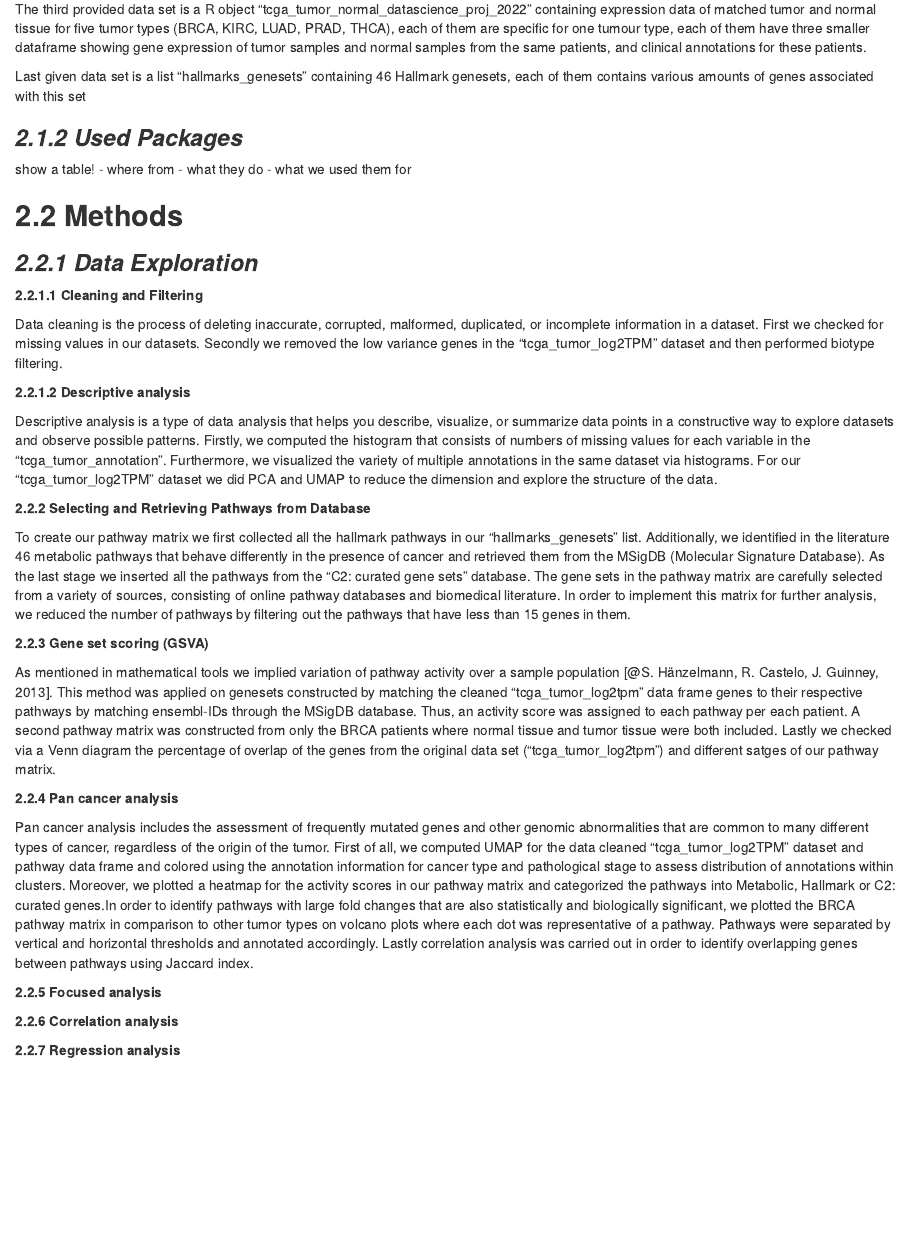
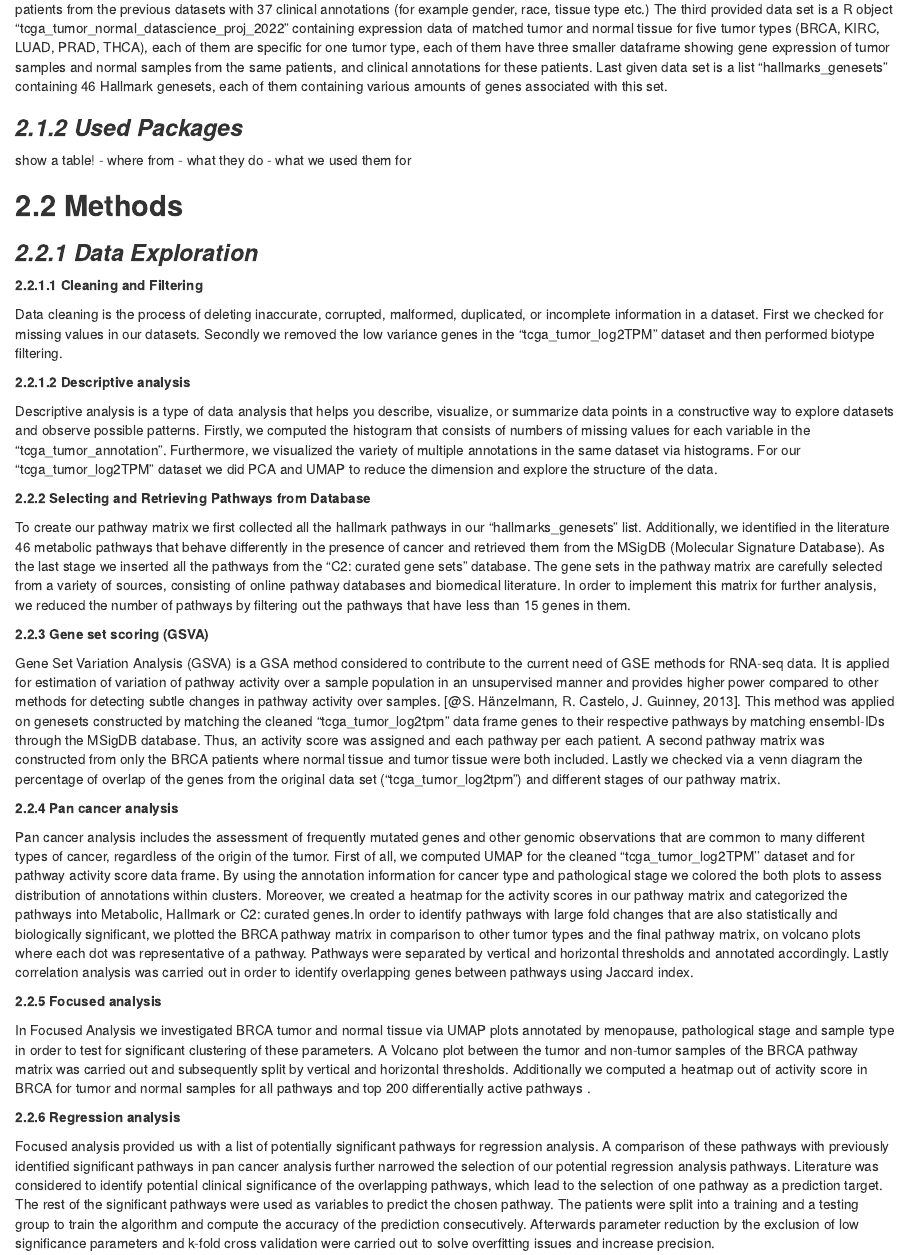
Before and after one commit to datascience-mobi-2022/2022-topic-02-team-01, an R Markdown document (Report/chapter/material_and_methods.Rmd): the page in a window 1100 px wide, from 290 px down before the commit and from 230 px down after it. Rendered offline with R 4.5, knitr and Pandoc, with nearby package versions.

Commit message:
update report

```diff
--- a/Report/chapter/material_and_methods.Rmd
+++ b/Report/chapter/material_and_methods.Rmd
@@ -5,12 +5,9 @@
 
 For this project we were provided with four data sets. The first one being the "tcga_tumor_log2TPM" a data frame containing about 60000 rows, representing
 the gene expression data from RNA-seq for almost 10,000 TCGA  (The Cancer Genome Atlas) cancer patients, representing 33 different tumor types in the columns in the data frame.
-
 The second data set "tcga_tumor_annotation" is also a data frame which contains all of the patients from the previous datasets with 37 clinical annotations (for example gender, race, tissue type etc.)
-
-The third provided data set is a R object "tcga_tumor_normal_datascience_proj_2022" containing expression data of matched tumor and normal tissue for five tumor types (BRCA, KIRC, LUAD, PRAD, THCA), each of them are specific for one tumour type, each of them have three smaller dataframe showing gene expression of tumor samples and normal samples from the same patients, and clinical annotations for these patients.
-
-Last given data set is a list "hallmarks_genesets" containing 46 Hallmark genesets, each of them contains various amounts of genes associated with this set
+The third provided data set is a R object "tcga_tumor_normal_datascience_proj_2022" containing expression data of matched tumor and normal tissue for five tumor types (BRCA, KIRC, LUAD, PRAD, THCA), each of them are specific for one tumor type, each of them have three smaller dataframe showing gene expression of tumor samples and normal samples from the same patients, and clinical annotations for these patients.
+Last given data set is a list "hallmarks_genesets" containing 46 Hallmark genesets, each of them containing various amounts of genes associated with this set.
 
 ### ***2.1.2 Used Packages***
 show a table!
@@ -38,17 +34,21 @@ Descriptive analysis is a type of data analysis that helps you describe, visuali
 To create our pathway matrix we first collected all the hallmark pathways in our "hallmarks_genesets" list. Additionally, we identified in the literature 46 metabolic pathways that behave differently in the presence of cancer and retrieved them from the MSigDB (Molecular Signature Database). As the last stage we inserted all the pathways from the “C2: curated gene sets” database. The gene sets in the pathway matrix are carefully selected from a variety of sources, consisting of online pathway databases and biomedical literature. In order to implement this matrix for further analysis, we reduced the number of pathways by filtering out the pathways that have less than 15 genes in them.
 
 
+
 **2.2.3 Gene set scoring (GSVA)**
 
-As mentioned in mathematical tools we implied variation of pathway activity over a sample population [@S. Hänzelmann, R. Castelo, J. Guinney, 2013].  This method was applied on genesets constructed by matching the cleaned “tcga_tumor_log2tpm” data frame genes to their respective pathways by matching ensembl-IDs through the MSigDB database. Thus, an activity score was assigned to each pathway per each patient. A second pathway matrix was constructed from only the BRCA patients where normal tissue and tumor tissue were both included. Lastly we checked via a Venn diagram the percentage of overlap of the genes from the original data set (“tcga_tumor_log2tpm”) and different satges of our pathway matrix.
+Gene Set Variation Analysis (GSVA) is a GSA method considered to contribute to the current need of GSE methods for RNA-seq data. It is  applied for estimation of variation of pathway activity over a sample population in an unsupervised manner and provides higher power compared to other methods for detecting subtle changes in pathway activity over samples. [@S. Hänzelmann, R. Castelo, J. Guinney, 2013].  This method was applied on genesets constructed by matching the cleaned “tcga_tumor_log2tpm” data frame genes to their respective pathways by matching ensembl-IDs through the MSigDB database. Thus, an activity score was assigned  and each pathway per each patient. A second pathway matrix was constructed from only the BRCA patients where normal tissue and tumor tissue were both included. Lastly we checked via a venn diagram the percentage of overlap of the genes from the original data set (“tcga_tumor_log2tpm”) and different stages of our pathway matrix.
 
 **2.2.4 Pan cancer analysis**
 
-Pan cancer analysis includes the assessment of frequently mutated genes and other genomic abnormalities that are common to many different types of cancer, regardless of the origin of the tumor. First of all, we computed UMAP for the data cleaned  “tcga_tumor_log2TPM” dataset and pathway data frame and colored using the annotation information for cancer type and pathological stage to assess distribution of annotations within clusters. Moreover, we plotted a heatmap for the activity scores in our pathway matrix and categorized the pathways into Metabolic, Hallmark or C2: curated genes.In order to identify pathways with large fold changes that are also statistically and biologically significant, we plotted the BRCA pathway matrix in comparison to other tumor types on volcano plots where each dot was representative of a pathway. Pathways were separated by vertical and horizontal thresholds and annotated accordingly.  Lastly correlation analysis was carried out in order to identify overlapping genes between pathways using Jaccard index.
+Pan cancer analysis includes the assessment of frequently mutated genes and other genomic observations that are common to many different types of cancer, regardless of the origin of the tumor. First of all, we computed UMAP for the cleaned  “tcga_tumor_log2TPM'' dataset and for pathway activity score data frame.  By using the annotation information for cancer type and pathological stage we colored the both plots to assess distribution of annotations within clusters. Moreover, we created a heatmap for the activity scores in our pathway matrix and categorized the pathways into Metabolic, Hallmark or C2: curated genes.In order to identify pathways with large fold changes that are also statistically and biologically significant, we plotted the BRCA pathway matrix in comparison to other tumor types and the final pathway matrix, on volcano plots where each dot was representative of a pathway. Pathways were separated by vertical and horizontal thresholds and annotated accordingly.  Lastly correlation analysis was carried out in order to identify overlapping genes between pathways using Jaccard index.
 
 
 **2.2.5 Focused analysis**
 
-**2.2.6 Correlation analysis**
+In Focused Analysis we investigated BRCA tumor and normal tissue via UMAP plots  annotated by menopause, pathological stage and sample type in order to test for significant clustering of these parameters. A Volcano plot between the tumor and non-tumor samples of the BRCA pathway matrix was carried out and subsequently split  by vertical and horizontal thresholds. Additionally we computed a heatmap out of activity score in BRCA for tumor and normal samples for all pathways and top 200 differentially active pathways .
 
-**2.2.7 Regression analysis**
+
+**2.2.6 Regression analysis**
+
+Focused analysis provided us with a list of potentially significant pathways for regression analysis. A comparison of these pathways with previously identified significant pathways in pan cancer analysis further narrowed the selection of our potential regression analysis pathways. Literature was considered to identify potential clinical significance of the overlapping pathways, which lead to the selection of one pathway as a prediction target. The rest of the significant pathways were used as variables to predict the chosen pathway. The patients were split into a training and a testing group to train the algorithm and compute the accuracy of the prediction consecutively. Afterwards parameter reduction by the exclusion of low significance parameters and k-fold cross validation were carried out to solve overfitting issues and increase precision.
```
Also changed, not shown: Report/chapter/introduction.Rmd (+3 -3 lines), Report/main.Rmd (+1 -1 lines), Report/chapter/material_and_methods.Rmd (1 more changed lines).
